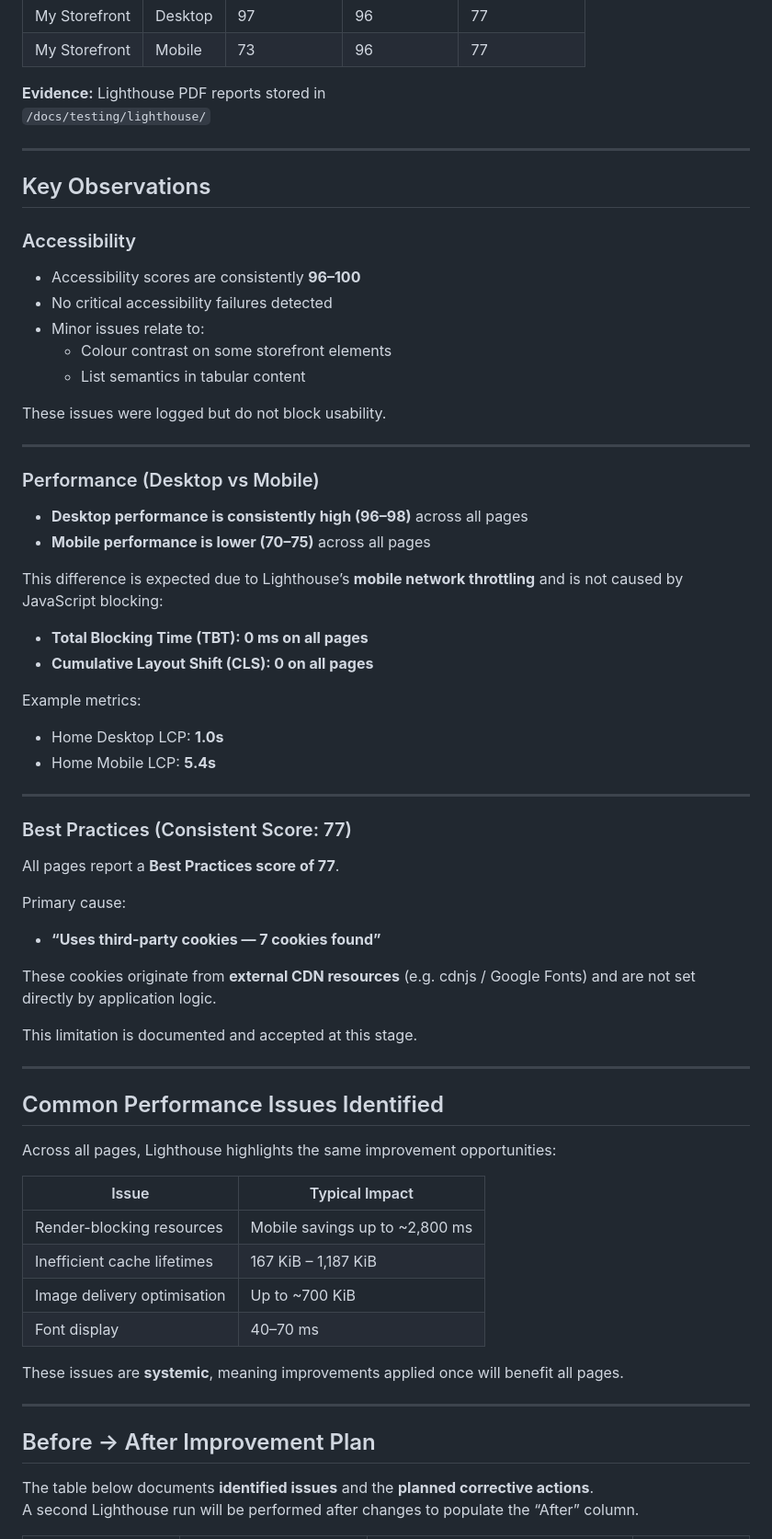
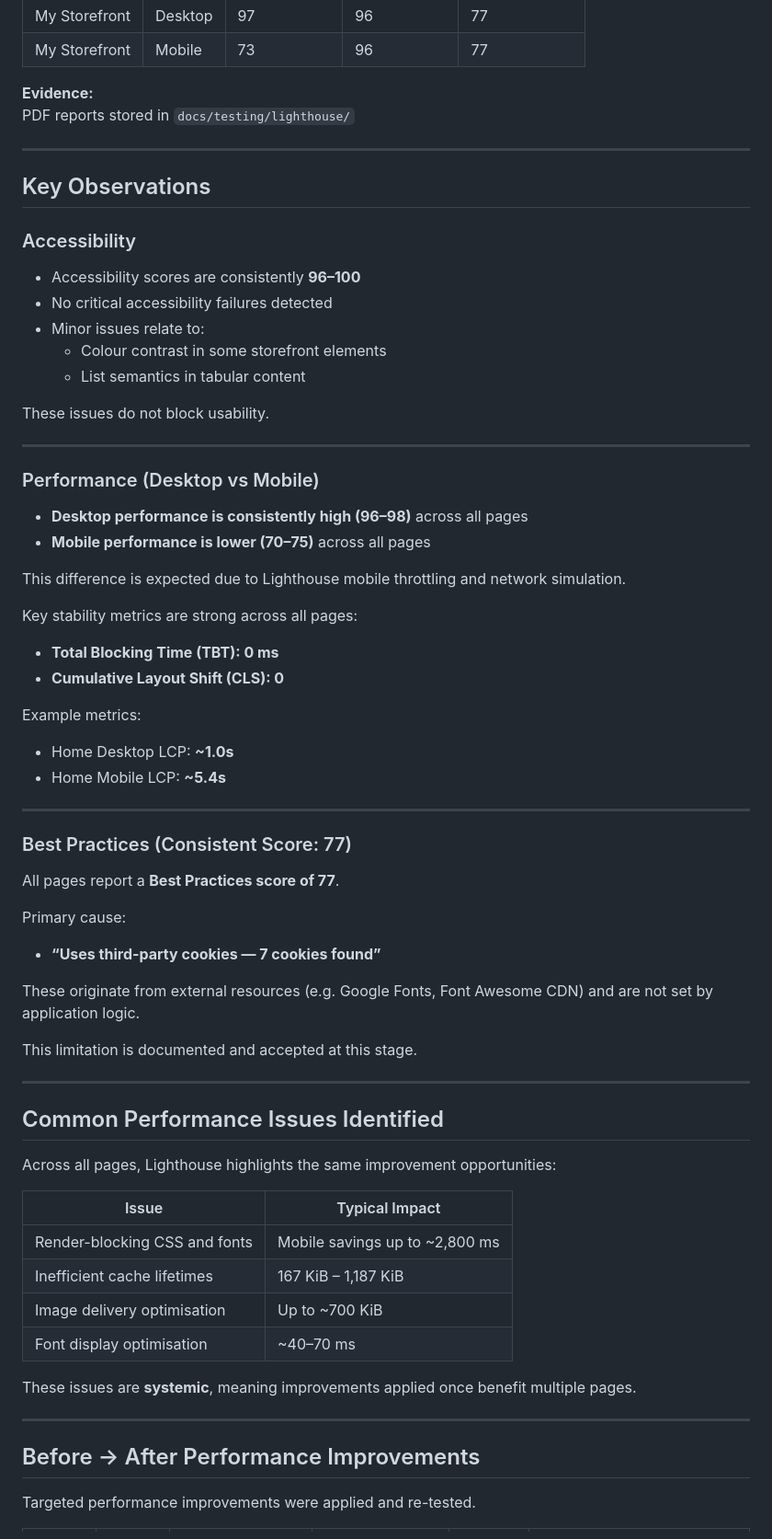
Before and after one commit to Oscar-Ivs/mintkit-hub, a Markdown page: README.md, the part around one of its changes. Shown at 92% size. GitHub-like rendering; folded sections open.

```diff
--- a/README.md
+++ b/README.md
@@ -723,8 +708,8 @@ Each page was tested on **Desktop and Mobile** (14 reports total).
 | My Storefront | Desktop | 97 | 96 | 77 |
 | My Storefront | Mobile | 73 | 96 | 77 |
 
-**Evidence:** Lighthouse PDF reports stored in
-`/docs/testing/lighthouse/`
+**Evidence:**
+PDF reports stored in `docs/testing/lighthouse/`
 
 ---
 
@@ -735,10 +720,10 @@ Each page was tested on **Desktop and Mobile** (14 reports total).
 - Accessibility scores are consistently **96–100**
 - No critical accessibility failures detected
 - Minor issues relate to:
-  - Colour contrast on some storefront elements
+  - Colour contrast in some storefront elements
   - List semantics in tabular content
 
-These issues were logged but do not block usability.
+These issues do not block usability.
 
 ---
 
@@ -747,15 +732,17 @@ These issues were logged but do not block usability.
 - **Desktop performance is consistently high (96–98)** across all pages
 - **Mobile performance is lower (70–75)** across all pages
 
-This difference is expected due to Lighthouse’s **mobile network throttling** and is not caused by JavaScript blocking:
+This difference is expected due to Lighthouse mobile throttling and network simulation.
 
-- **Total Blocking Time (TBT): 0 ms on all pages**
-- **Cumulative Layout Shift (CLS): 0 on all pages**
+Key stability metrics are strong across all pages:
+
+- **Total Blocking Time (TBT): 0 ms**
+- **Cumulative Layout Shift (CLS): 0**
 
 Example metrics:
 
-- Home Desktop LCP: **1.0s**
-- Home Mobile LCP: **5.4s**
+- Home Desktop LCP: **~1.0s**
+- Home Mobile LCP: **~5.4s**
 
 ---
 
@@ -767,7 +754,7 @@ Primary cause:
 
 - **“Uses third-party cookies — 7 cookies found”**
 
-These cookies originate from **external CDN resources** (e.g. cdnjs / Google Fonts) and are not set directly by application logic.
+These originate from external resources (e.g. Google Fonts, Font Awesome CDN) and are not set by application logic.
 
 This limitation is documented and accepted at this stage.
 
@@ -779,17 +766,16 @@ Across all pages, Lighthouse highlights the same improvement opportunities:
 
 | Issue | Typical Impact |
 |------|----------------|
-| Render-blocking resources | Mobile savings up to ~2,800 ms |
+| Render-blocking CSS and fonts | Mobile savings up to ~2,800 ms |
 | Inefficient cache lifetimes | 167 KiB – 1,187 KiB |
 | Image delivery optimisation | Up to ~700 KiB |
-| Font display | 40–70 ms |
+| Font display optimisation | ~40–70 ms |
 
-These issues are **systemic**, meaning improvements applied once will benefit all pages.
+These issues are **systemic**, meaning improvements applied once benefit multiple pages.
 
 ---
 
-## Before → After Improvement Plan
+## Before → After Performance Improvements
 
-The table below documents **identified issues** and the **planned corrective actions**.
-A second Lighthouse run will be performed after changes to populate the “After” column.
+Targeted performance improvements were applied and re-tested.
 
```
Also changed, not shown: other parts of README.md (+51 -65 lines).
